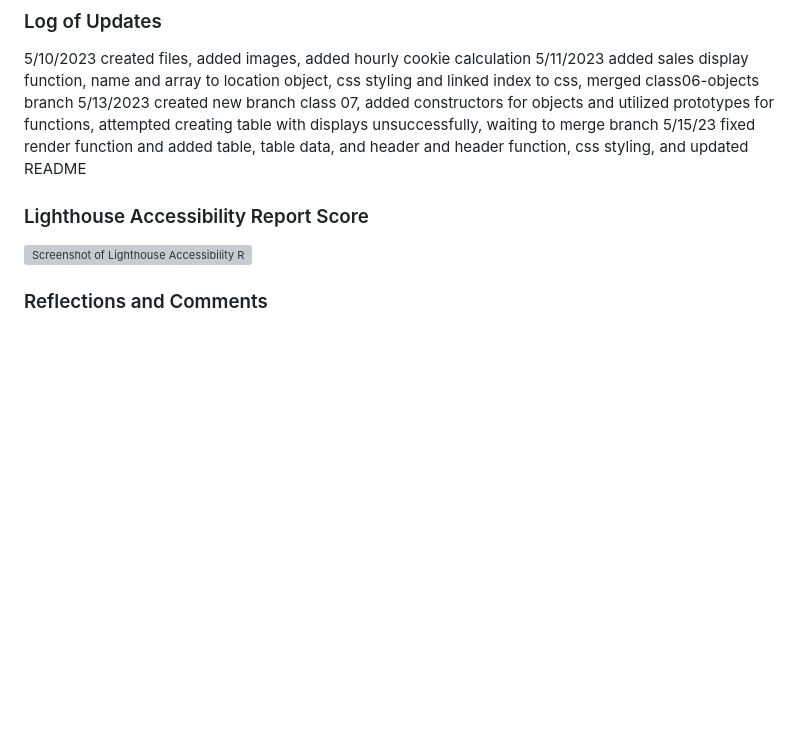
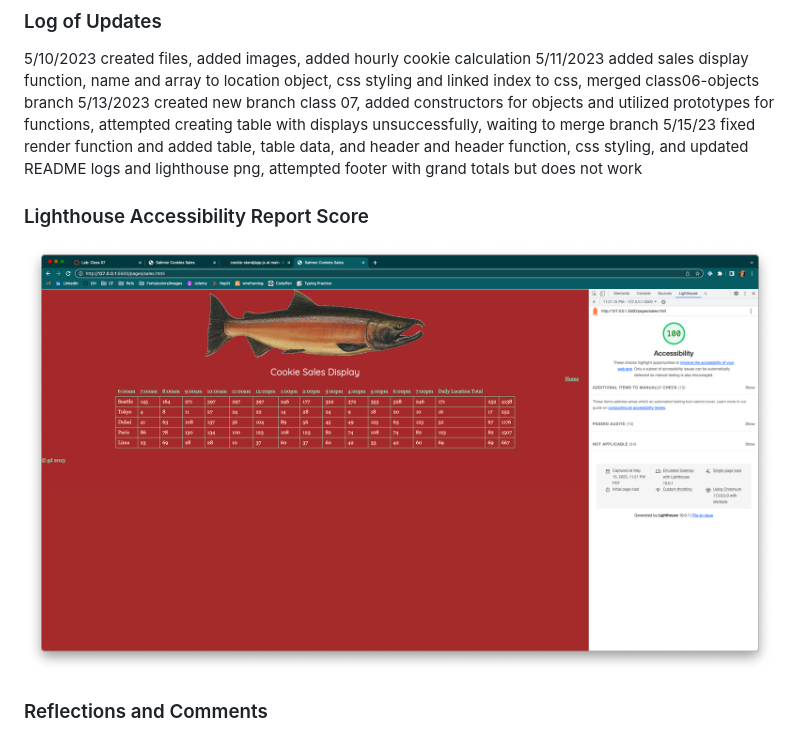
Before and after one commit to theladygen/cookie-stand, a Markdown page: README.md, the part around the change. Drawn GitHub-style; pictures changed too: img/lighthouse.png (added); blank space fills up the shorter version; grey boxes are pictures that could not be loaded.

Commit message:
added lighthouse png and attempted table footer with grand total function - not working

```diff
--- a/README.md
+++ b/README.md
@@ -13,10 +13,10 @@ This a website with information about Pat's Salmon Cookies!
 5/10/2023 created files, added images, added hourly cookie calculation
 5/11/2023 added sales display function, name and array to location object, css styling and linked index to css, merged class06-objects branch
 5/13/2023 created new branch class 07, added constructors for objects and utilized prototypes for functions, attempted creating table with displays unsuccessfully, waiting to merge branch
-5/15/23 fixed render function and added table, table data, and header and header function, css styling, and updated README
+5/15/23 fixed render function and added table, table data, and header and header function, css styling, and updated README logs and lighthouse png, attempted footer with grand totals but does not work
 
 ### Lighthouse Accessibility Report Score
 
-![Screenshot of Lighthouse Accessibility Report Score]()
+![Screenshot of Lighthouse Accessibility Report Score](/img/lighthouse.png)
 
 ### Reflections and Comments
```
Also changed, not shown: 1 other file.
